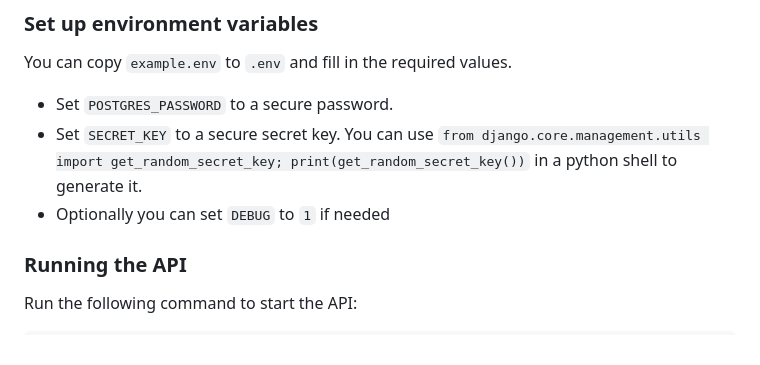
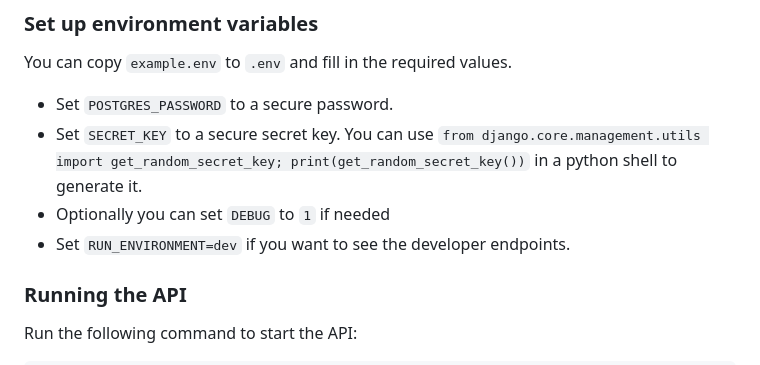
Before and after one commit to CnCNet/cncnet-map-api, a Markdown page: README.md, the part around the change. Drawn GitHub-style.

Commit message:
Update README.md
Signed-off-by: Alex Lambson <alexlambson@users.noreply.github.com>

```diff
--- a/README.md
+++ b/README.md
@@ -34,6 +34,7 @@ You can copy `example.env` to `.env` and fill in the required values.
 - Set `POSTGRES_PASSWORD` to a secure password.
 - Set `SECRET_KEY` to a secure secret key. You can use `from django.core.management.utils import get_random_secret_key; print(get_random_secret_key())` in a python shell to generate it.
 - Optionally you can set `DEBUG` to `1` if needed
+- Set `RUN_ENVIRONMENT=dev` if you want to see the developer endpoints.
 
 ### Running the API
 
```
